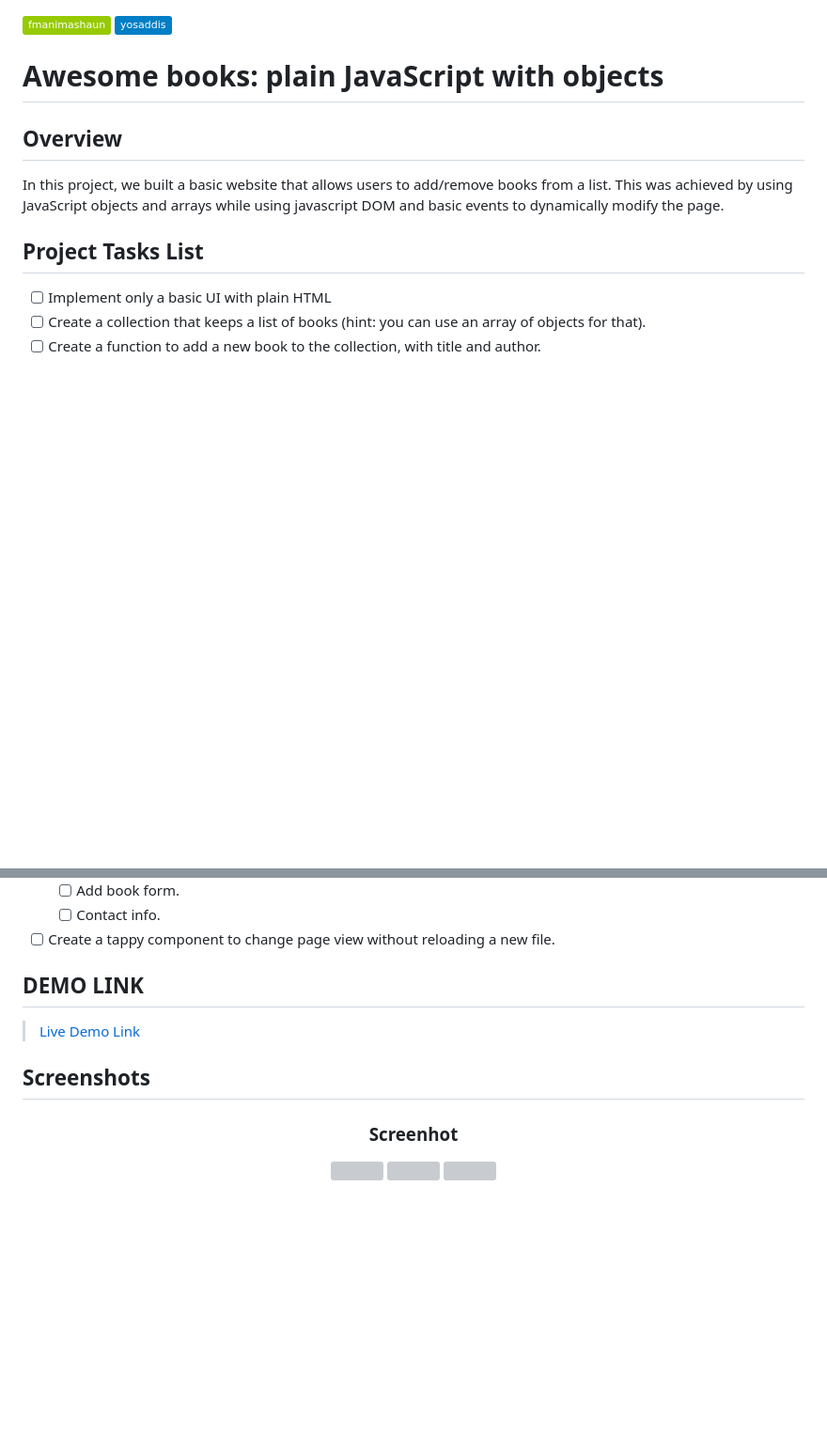
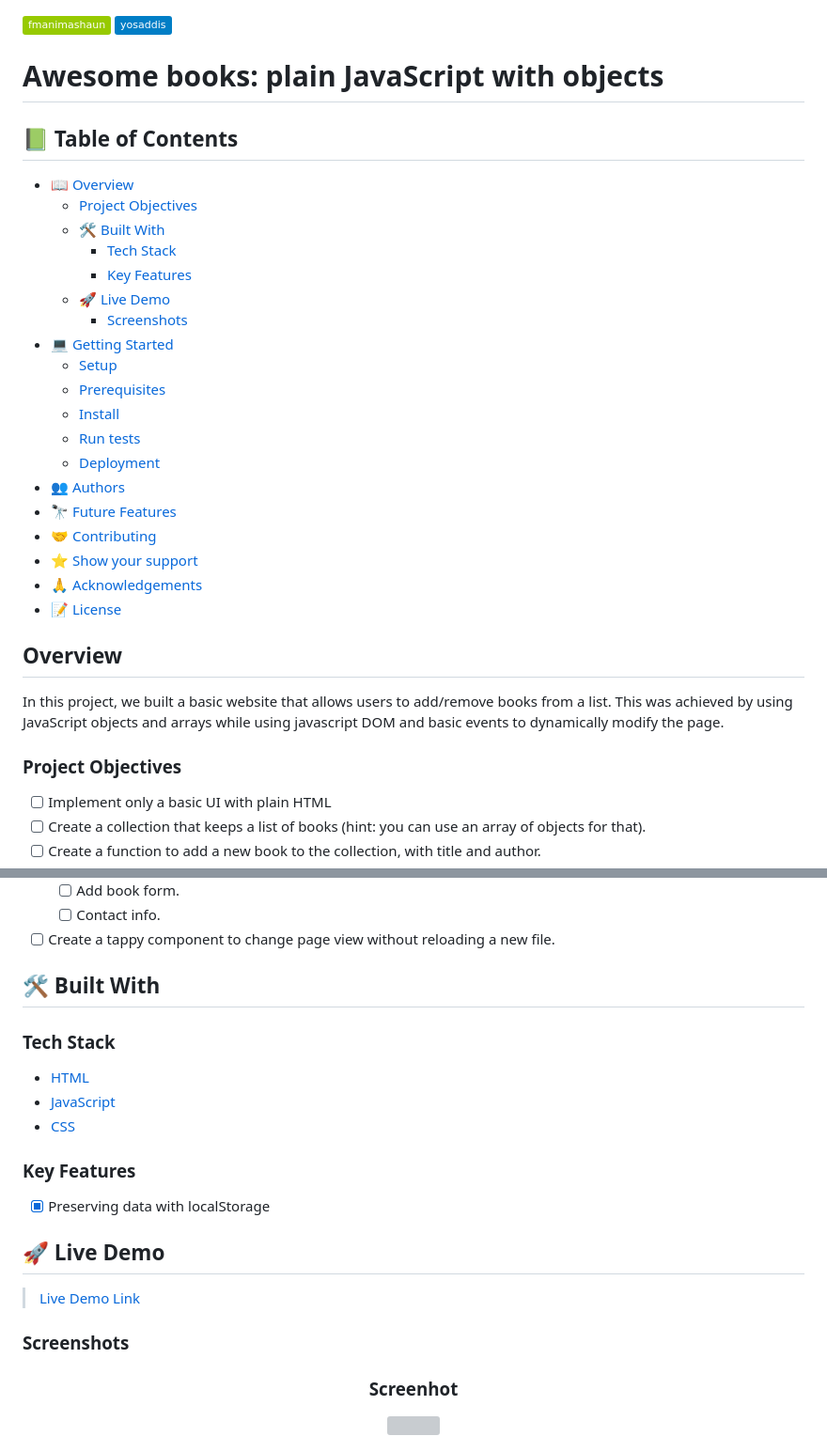
Before and after one commit to yosaddis/Awesome-books, a Markdown page: README.md, 2 parts joined by grey strips. Shown at 94% size. GitHub-like rendering; badges without logos; blank space fills up the shorter version; grey boxes are pictures that could not be loaded.

```diff
--- a/README.md
+++ b/README.md
@@ -1,16 +1,36 @@
 ![](https://img.shields.io/badge/fmanimashaun-green)
 ![](https://img.shields.io/badge/yosaddis-blue)
 
+# Awesome books: plain JavaScript with objects
+
+## 📗 Table of Contents
+
+- [📖 Overview](#about-project)
+  - [Project Objectives](#project-objectives)
+  - [🛠 Built With](#built-with)
+    - [Tech Stack](#tech-stack)
+    - [Key Features](#key-features)
+  - [🚀 Live Demo](#live-demo)
+    - [Screenshots](#screenshots)
+- [💻 Getting Started](#getting-started)
+  - [Setup](#setup)
+  - [Prerequisites](#prerequisites)
+  - [Install](#install)
+  - [Run tests](#run-tests)
+  - [Deployment](#deployment)
+- [👥 Authors](#authors)
+- [🔭 Future Features](#future-features)
+- [🤝 Contributing](#contributing)
+- [⭐️ Show your support](#support)
+- [🙏 Acknowledgements](#acknowledgements)
+- [📝 License](#license)
 
 
-# Awesome books: plain JavaScript with objects
-
-
-## Overview
+## Overview <a name="about-project"></a>
 
 In this project, we built a basic website that allows users to add/remove books from a list. This was achieved by using JavaScript objects and arrays while using javascript DOM and basic events to dynamically modify the page.
 
-## Project Tasks List
+### Project Objectives <a name="project-objectives"></a>
 
 - [ ] Implement only a basic UI with plain HTML
 - [ ] Create a collection that keeps a list of books (hint: you can use an array of objects for that).
@@ -36,11 +56,24 @@ In this project, we built a basic website that allows users to add/remove books
   - [ ] Contact info.
 - [ ] Create a tappy component to change page view without reloading a new file.
 
-## DEMO LINK
+## 🛠 Built With <a name="built-with"></a>
+
+### Tech Stack <a name="tech-stack"></a>
+
+- [HTML](https://developer.mozilla.org/en-US/docs/Web/HTML)
+- [JavaScript](https://developer.mozilla.org/en-US/docs/Web/JavaScript)
+- [CSS](https://developer.mozilla.org/en-US/docs/Web/CSS)
+
+
+### Key Features <a name="key-features"></a>
+
+- [x] Preserving data with localStorage
+
+## 🚀 Live Demo <a name="live-demo"></a>
 
 > [Live Demo Link](https://yosaddis.github.io/Awesome-books/)
 
-## Screenshots
+### Screenshots <a name="screenshots"></a>
 
 <h3 align="center">Screenhot</h3>
 <p align="center">
```
Also changed, not shown: other parts of README.md (+0 -8 lines).
